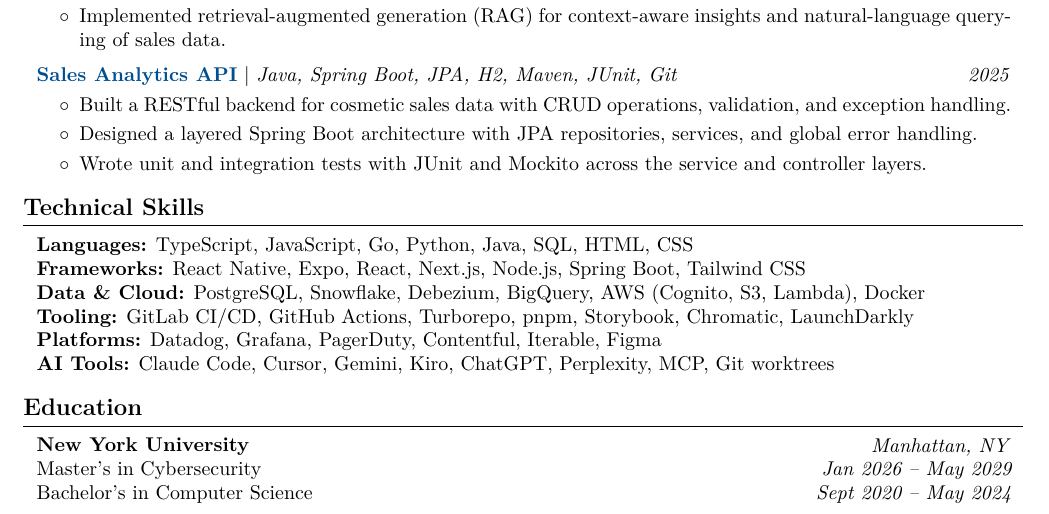
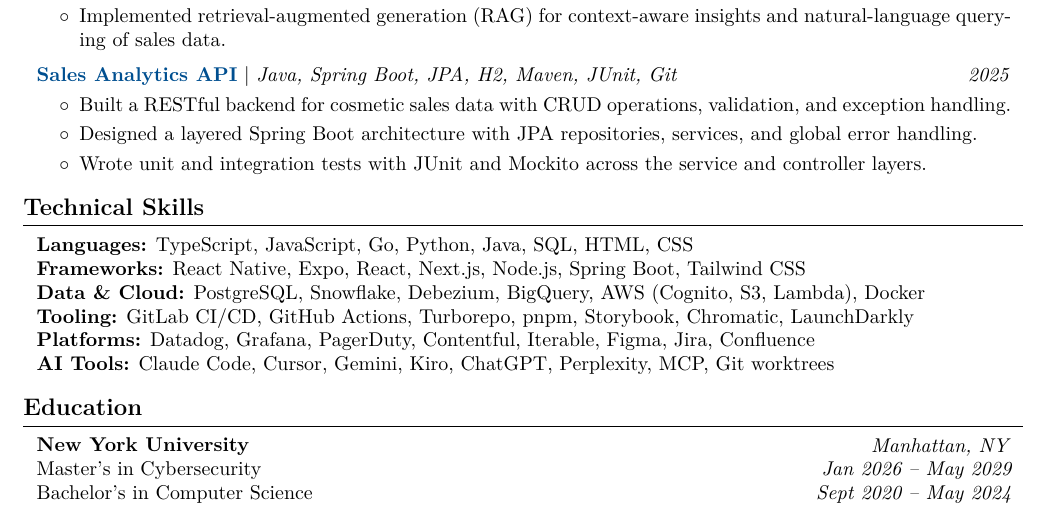
Before and after one commit to wovensoul/personal-website, a LaTeX CV (resume/main.tex): part of the page, cut so that both start at the same text. Compiled offline with pdfLaTeX.

Commit message:
Resume: add Jira and Confluence
Co-authored-by: Cursor <cursoragent@cursor.com>

```diff
--- a/resume/main.tex
+++ b/resume/main.tex
@@ -537,7 +537,7 @@
         \end{onecolentry}
 
         \begin{onecolentry}
-            \textbf{Platforms:} Datadog, Grafana, PagerDuty, Contentful, Iterable, Figma
+            \textbf{Platforms:} Datadog, Grafana, PagerDuty, Contentful, Iterable, Figma, Jira, Confluence
         \end{onecolentry}
 
         % \begin{onecolentry}
```
